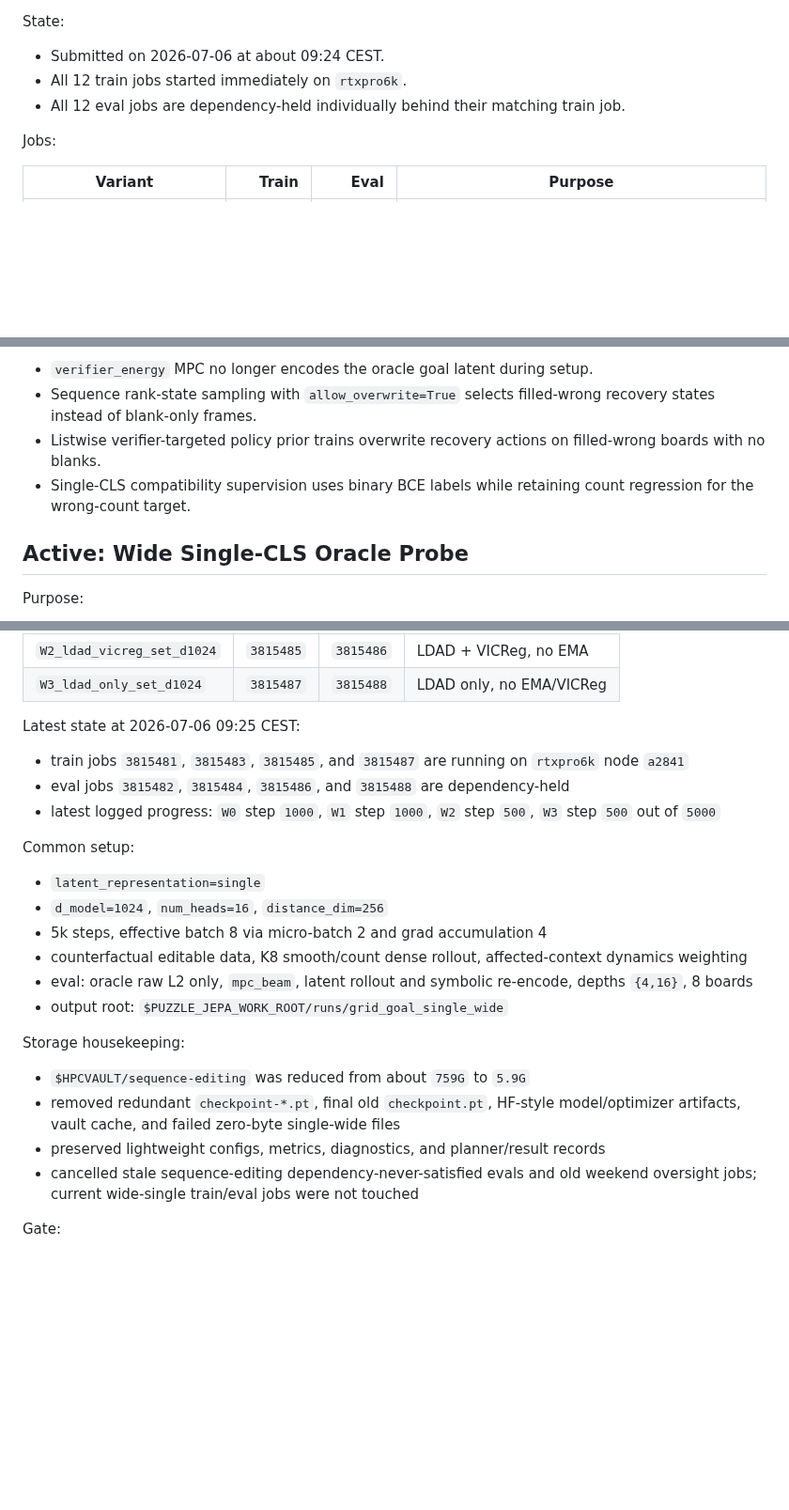
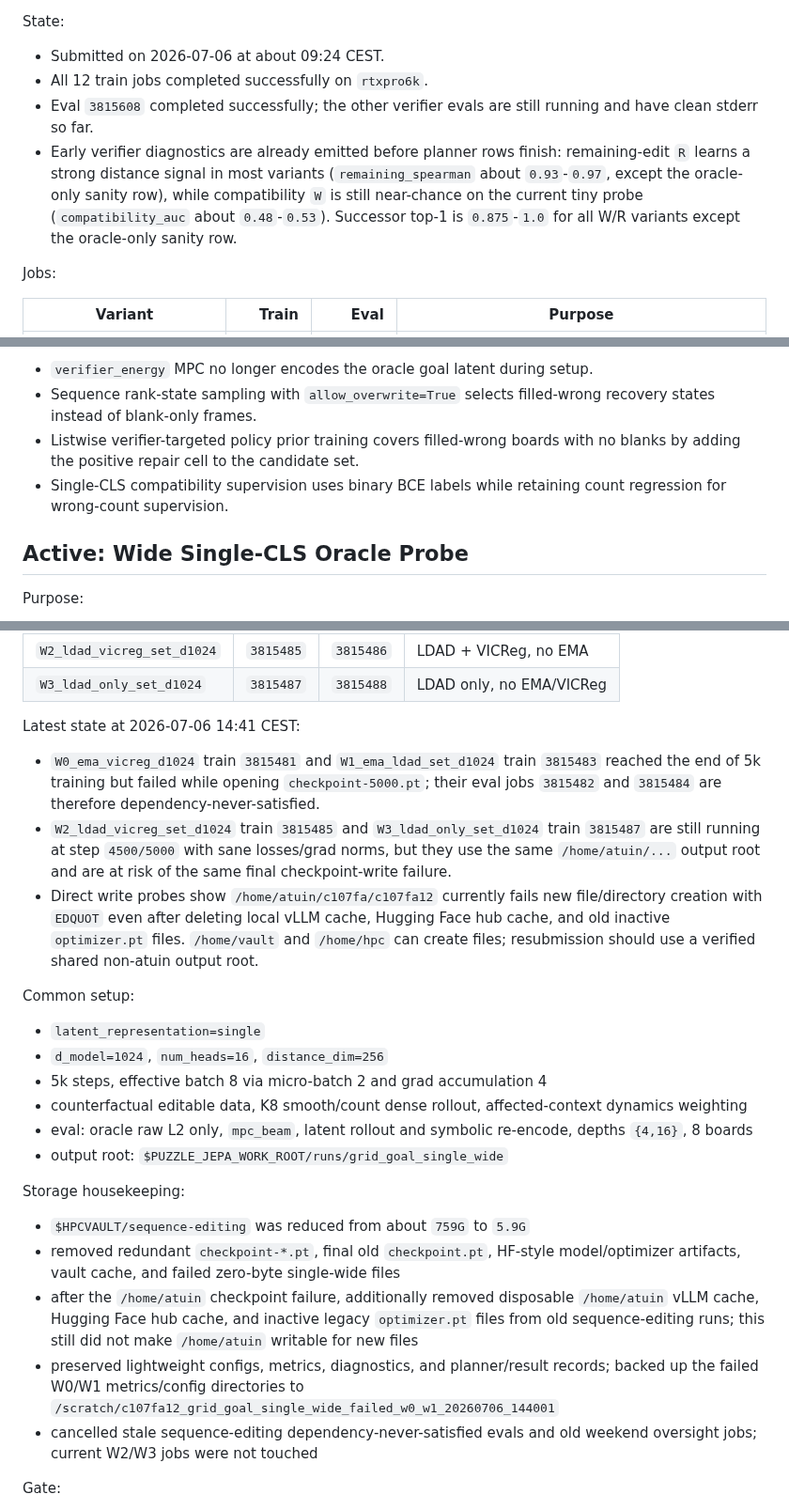
Before and after one commit to Thiggel/SequenceEditingJEPA, a Markdown page: docs/CURRENT_EXPERIMENTS.md, 3 parts joined by grey strips. Shown at 94% size. GitHub-like rendering; blank space fills up the shorter version.

Commit message:
Update current experiment status

```diff
--- a/docs/CURRENT_EXPERIMENTS.md
+++ b/docs/CURRENT_EXPERIMENTS.md
@@ -40,9 +38,15 @@ Prepared scripts:
 
 State:
 - Submitted on 2026-07-06 at about 09:24 CEST.
-- All 12 train jobs started immediately on `rtxpro6k`.
-- All 12 eval jobs are dependency-held individually behind their matching train
-  job.
+- All 12 train jobs completed successfully on `rtxpro6k`.
+- Eval `3815608` completed successfully; the other verifier evals are still
+  running and have clean stderr so far.
+- Early verifier diagnostics are already emitted before planner rows finish:
+  remaining-edit `R` learns a strong distance signal in most variants
+  (`remaining_spearman` about `0.93`-`0.97`, except the oracle-only sanity
+  row), while compatibility `W` is still near-chance on the current tiny probe
+  (`compatibility_auc` about `0.48`-`0.53`). Successor top-1 is `0.875`-`1.0`
+  for all W/R variants except the oracle-only sanity row.
 
 Jobs:
 
@@ -65,10 +69,10 @@ Audit blockers fixed on 2026-07-06:
 - `verifier_energy` MPC no longer encodes the oracle goal latent during setup.
 - Sequence rank-state sampling with `allow_overwrite=True` selects filled-wrong
   recovery states instead of blank-only frames.
-- Listwise verifier-targeted policy prior trains overwrite recovery actions on
-  filled-wrong boards with no blanks.
+- Listwise verifier-targeted policy prior training covers filled-wrong boards
+  with no blanks by adding the positive repair cell to the candidate set.
 - Single-CLS compatibility supervision uses binary BCE labels while retaining
-  count regression for the wrong-count target.
+  count regression for wrong-count supervision.
 
 ## Active: Wide Single-CLS Oracle Probe
 
@@ -85,13 +89,20 @@ Runs:
 | `W2_ldad_vicreg_set_d1024` | `3815485` | `3815486` | LDAD + VICReg, no EMA |
 | `W3_ldad_only_set_d1024` | `3815487` | `3815488` | LDAD only, no EMA/VICReg |
 
-Latest state at 2026-07-06 09:25 CEST:
-- train jobs `3815481`, `3815483`, `3815485`, and `3815487` are running on
-  `rtxpro6k` node `a2841`
-- eval jobs `3815482`, `3815484`, `3815486`, and `3815488` are
-  dependency-held
-- latest logged progress: `W0` step `1000`, `W1` step `1000`, `W2` step
-  `500`, `W3` step `500` out of `5000`
+Latest state at 2026-07-06 14:41 CEST:
+- `W0_ema_vicreg_d1024` train `3815481` and
+  `W1_ema_ldad_set_d1024` train `3815483` reached the end of 5k training but
+  failed while opening `checkpoint-5000.pt`; their eval jobs `3815482` and
+  `3815484` are therefore dependency-never-satisfied.
+- `W2_ldad_vicreg_set_d1024` train `3815485` and
+  `W3_ldad_only_set_d1024` train `3815487` are still running at step `4500/5000`
+  with sane losses/grad norms, but they use the same `/home/atuin/...` output
+  root and are at risk of the same final checkpoint-write failure.
+- Direct write probes show `/home/atuin/c107fa/c107fa12` currently fails new
+  file/directory creation with `EDQUOT` even after deleting local vLLM cache,
+  Hugging Face hub cache, and old inactive `optimizer.pt` files. `/home/vault`
+  and `/home/hpc` can create files; resubmission should use a verified shared
+  non-atuin output root.
 
 Common setup:
 - `latent_representation=single`
@@ -103,9 +114,17 @@ Common setup:
 
 Storage housekeeping:
 - `$HPCVAULT/sequence-editing` was reduced from about `759G` to `5.9G`
-- removed redundant `checkpoint-*.pt`, final old `checkpoint.pt`, HF-style model/optimizer artifacts, vault cache, and failed zero-byte single-wide files
-- preserved lightweight configs, metrics, diagnostics, and planner/result records
-- cancelled stale sequence-editing dependency-never-satisfied evals and old weekend oversight jobs; current wide-single train/eval jobs were not touched
+- removed redundant `checkpoint-*.pt`, final old `checkpoint.pt`, HF-style
+  model/optimizer artifacts, vault cache, and failed zero-byte single-wide files
+- after the `/home/atuin` checkpoint failure, additionally removed disposable
+  `/home/atuin` vLLM cache, Hugging Face hub cache, and inactive legacy
+  `optimizer.pt` files from old sequence-editing runs; this still did not make
+  `/home/atuin` writable for new files
+- preserved lightweight configs, metrics, diagnostics, and planner/result
+  records; backed up the failed W0/W1 metrics/config directories to
+  `/scratch/c107fa12_grid_goal_single_wide_failed_w0_w1_20260706_144001`
+- cancelled stale sequence-editing dependency-never-satisfied evals and old
+  weekend oversight jobs; current W2/W3 jobs were not touched
 
 Gate:
 - If `W0` solves but LDAD-only variants fail, width helps single-CLS only with EMA/VICReg.
```
Also changed, not shown: other parts of docs/CURRENT_EXPERIMENTS.md (+1 -3 lines).
